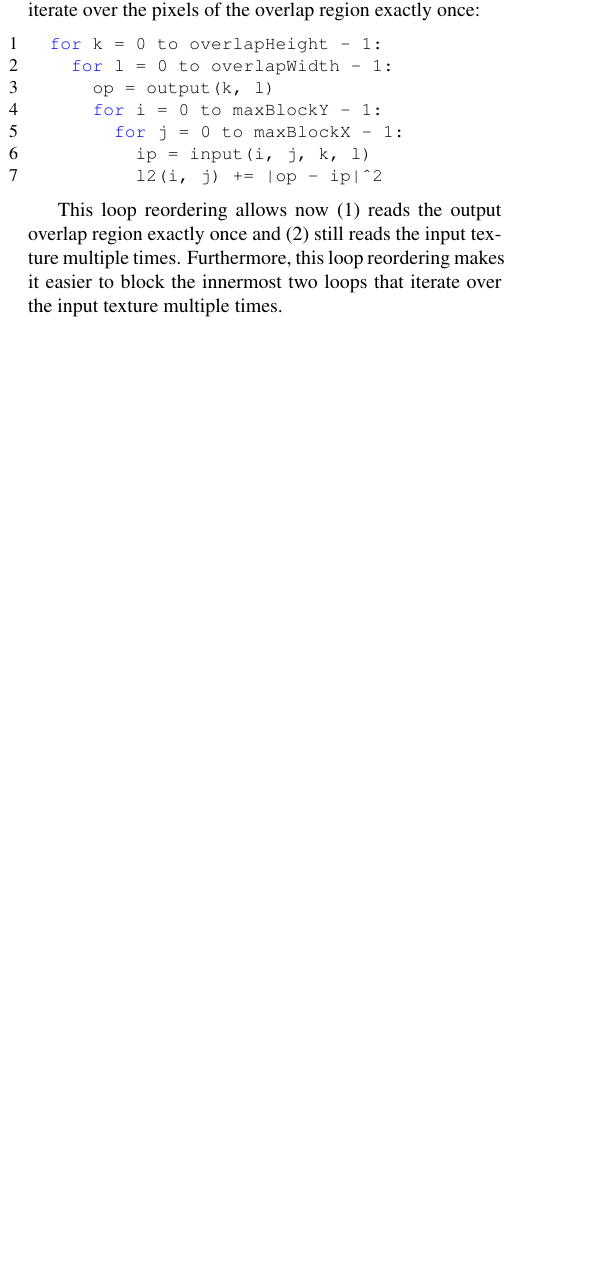
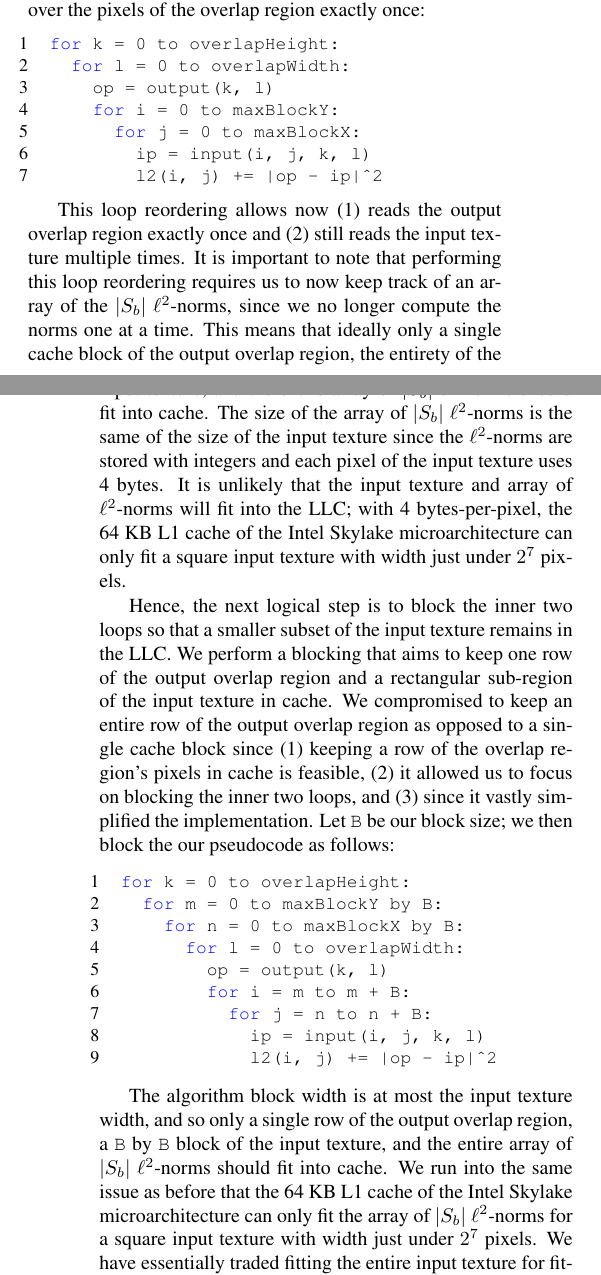
Before and after one commit to IvanSobko/image-quilting-optimization, a LaTeX paper (report/report.tex): part of one column of page 5 of 7 before the commit and two parts of the columns of pages 5 and 6 of 7 after it, the two joined at a grey line, cut so that both start at the same text, the shorter picture padded with empty space. Compiled offline with pdfLaTeX.

Commit message:
finish blocking; need to review the last two paragraphs as i am not sure how to deal with the array of l2 norms

```diff
--- a/report/report.tex
+++ b/report/report.tex
@@ -31,7 +31,7 @@
   breakatwhitespace=true,
   tabsize=4,
   numbers=left,
-  numbersep=5pt,
+  numbersep=0pt,
 }
 
 % Title.
@@ -235,19 +235,37 @@ We can address the temporal locality of iterating over the overlap region in the
 
 Here $|S_b| =$ maxBlockY $ * $ maxBlockX; hence the outer two loops iterate over every potential source block and the inner two loops iterate over the pixels of the overlap region. The output pixel \inline{op} depends only on its position within the overlap region, determined by \inline{k} and \inline{l}. The input pixel \inline{ip} depends on its position within the overlap region as well as which source block it comes from, determined by \inline{i} and \inline{j}. Fixing \inline{k} and \inline{l}, the output pixel \inline{op = output(k, l)} is read $|S_b|$ times, and the input pixel \inline{ip = input(i, j, k, l)} iterates over almost every pixel of the input texture. Letting \inline{k} and \inline{l} vary we have that the input pixel \inline{ip = input(i, j, k, l)} iterates over almost every pixel of the input texture multiple times.
 
-The above pseudocode analysis tells us that (1) the output overlap region is read multiple times and (2) the input texture is read multiple times. In an ideal world, both the output overlap region and input texture should fit into cache. However, by reordering the two inner and outer two, we can iterate over the pixels of the overlap region exactly once:
+The above pseudocode analysis tells us that (1) the output overlap region is read multiple times and (2) the input texture is read multiple times. Ideally, both the output overlap region and input texture need to fit into cache. However, by reordering the inner two and outer two, we can iterate over the pixels of the overlap region exactly once:
 
 \begin{lstlisting}[style=cppstyle]
-  for k = 0 to overlapHeight - 1:
-    for l = 0 to overlapWidth - 1:
+  for k = 0 to overlapHeight:
+    for l = 0 to overlapWidth:
       op = output(k, l)
-      for i = 0 to maxBlockY - 1:
-        for j = 0 to maxBlockX - 1:
+      for i = 0 to maxBlockY:
+        for j = 0 to maxBlockX:
           ip = input(i, j, k, l)
           l2(i, j) += |op - ip|^2
 \end{lstlisting}
 
-This loop reordering allows now (1) reads the output overlap region exactly once and (2) still reads the input texture multiple times. Furthermore, this loop reordering makes it easier to block the innermost two loops that iterate over the input texture multiple times.
+This loop reordering allows now (1) reads the output overlap region exactly once and (2) still reads the input texture multiple times. It is important to note that performing this loop reordering requires us to now keep track of an array of the $|S_b|$ $\ell ^2$-norms, since we no longer compute the norms one at a time. This means that ideally only a single cache block of the output overlap region, the entirety of the input texture, and the entire array of $|S_b|$ $\ell ^2$-norms should fit into cache. The size of the array of $|S_b|$ $\ell ^2$-norms is the same of the size of the input texture since the $\ell ^2$-norms are stored with integers and each pixel of the input texture uses 4 bytes. It is unlikely that the input texture and array of $\ell ^2$-norms will fit into the LLC; with 4 bytes-per-pixel, the 64 KB L1 cache of the Intel Skylake microarchitecture can only fit a square input texture with width just under $2^7$ pixels.
+
+Hence, the next logical step is to block the inner two loops so that a smaller subset of the input texture remains in the LLC. We perform a blocking that aims to keep one row of the output overlap region and a rectangular sub-region of the input texture in cache. We compromised to keep an entire row of the output overlap region as opposed to a single cache block since (1) keeping a row of the overlap region's pixels in cache is feasible, (2) it allowed us to focus on  blocking the inner two loops, and (3) since it vastly simplified the implementation. Let \inline{B} be our block size; we then block the our pseudocode as follows:
+
+\begin{lstlisting}[style=cppstyle]
+  for k = 0 to overlapHeight:
+    for m = 0 to maxBlockY by B:
+      for n = 0 to maxBlockX by B:
+        for l = 0 to overlapWidth:
+          op = output(k, l)
+          for i = m to m + B:
+            for j = n to n + B:
+              ip = input(i, j, k, l)
+              l2(i, j) += |op - ip|^2
+\end{lstlisting}
+
+The algorithm block width is at most the input texture width, and so only a single row of the output overlap region, a \inline{B} by \inline {B} block of the input texture, and the entire array of $|S_b|$ $\ell ^2$-norms should fit into cache. We run into the same issue as before that the 64 KB L1 cache of the Intel Skylake microarchitecture can only fit the array of $|S_b|$  $\ell ^2$-norms for a square input texture with width just under $2^7$ pixels. We have essentially traded fitting the entire input texture for fitting the entire array of $\ell ^2$-norms into LLC.
+
+Nonetheless, because of the standard use of the least recently used (LRU) replacement policy, our blocking might decrease the number of LLC hits and incur higher level cache misses. The access pattern for the multiple reads of the array of $\ell ^2$-norms is different than the access pattern for the multiple reads of the input texture, and there is a chance it will lead to less cache hits.
 
 \textit{(2) Performing the Minimum Cut}
 
```
Also changed, not shown: report/report.tex (16 more changed lines).
